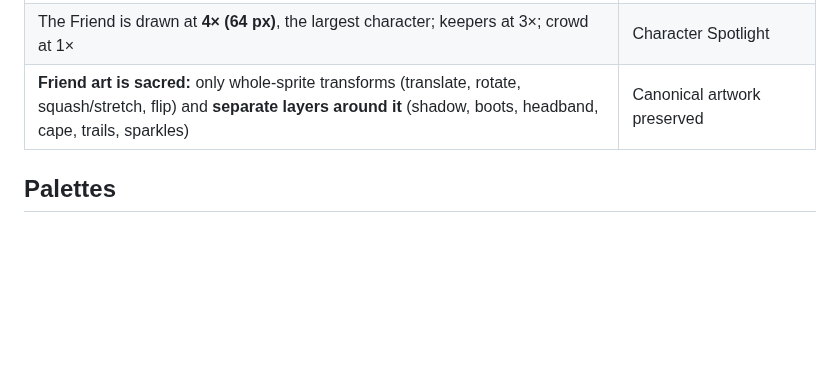
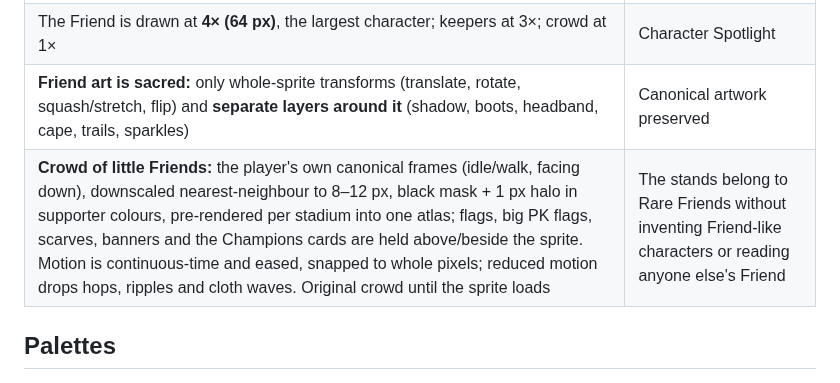
Before and after one commit to tulipoaaaaa/penalty-kings, a Markdown page: docs/ART-DIRECTION.md, the part around the change. GitHub-like rendering; blank space fills up the shorter version.

```diff
--- a/docs/ART-DIRECTION.md
+++ b/docs/ART-DIRECTION.md
@@ -14,6 +14,7 @@ recoloured or distorted.
 | **Layer order:** sky → far stands (parallax 0.3) → crowd (parallax 0.5) → ad boards → pitch → goal back net → keeper → goal frame → ball → striker → FX → canvas UI (scoreboard, commentator) → DOM HUD | Readable depth; the striker and goal are never covered |
 | The Friend is drawn at **4× (64 px)**, the largest character; keepers at 3×; crowd at 1× | Character Spotlight |
 | **Friend art is sacred:** only whole-sprite transforms (translate, rotate, squash/stretch, flip) and **separate layers around it** (shadow, boots, headband, cape, trails, sparkles) | Canonical artwork preserved |
+| **Crowd of little Friends:** the player's own canonical frames (idle/walk, facing down), downscaled nearest-neighbour to 8–12 px, black mask + 1 px halo in supporter colours, pre-rendered per stadium into one atlas; flags, big PK flags, scarves, banners and the Champions cards are held above/beside the sprite. Motion is continuous-time and eased, snapped to whole pixels; reduced motion drops hops, ripples and cloth waves. Original crowd until the sprite loads | The stands belong to Rare Friends without inventing Friend-like characters or reading anyone else's Friend |
 
 ## Palettes
 
```
Also changed, not shown: games/penalty-kings/README.md (+3 -1 lines), submission/README.md (+3 -1 lines), docs/screenshots/crowd-champions.png (added), docs/screenshots/crowd-park.png (added), docs/screenshots/crowd-pro.png (added), 6 other files.
